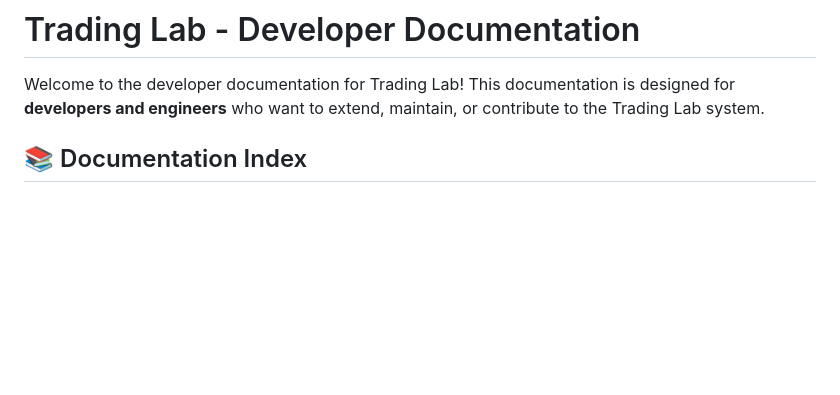
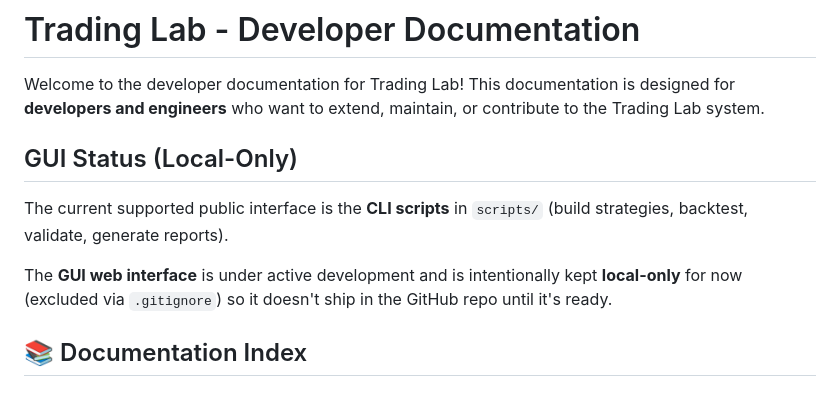
Before and after one commit to AMfree360/TradingLab, a Markdown page: docs/dev/README.md, the part around the change. Rendered like a GitHub page; blank space fills up the shorter version.

Commit message:
Docs: note GUI is local-only

```diff
--- a/docs/dev/README.md
+++ b/docs/dev/README.md
@@ -1,6 +1,12 @@
 # Trading Lab - Developer Documentation
 
 Welcome to the developer documentation for Trading Lab! This documentation is designed for **developers and engineers** who want to extend, maintain, or contribute to the Trading Lab system.
+
+## GUI Status (Local-Only)
+
+The current supported public interface is the **CLI scripts** in `scripts/` (build strategies, backtest, validate, generate reports).
+
+The **GUI web interface** is under active development and is intentionally kept **local-only** for now (excluded via `.gitignore`) so it doesn't ship in the GitHub repo until it's ready.
 
 ## 📚 Documentation Index
 
```
